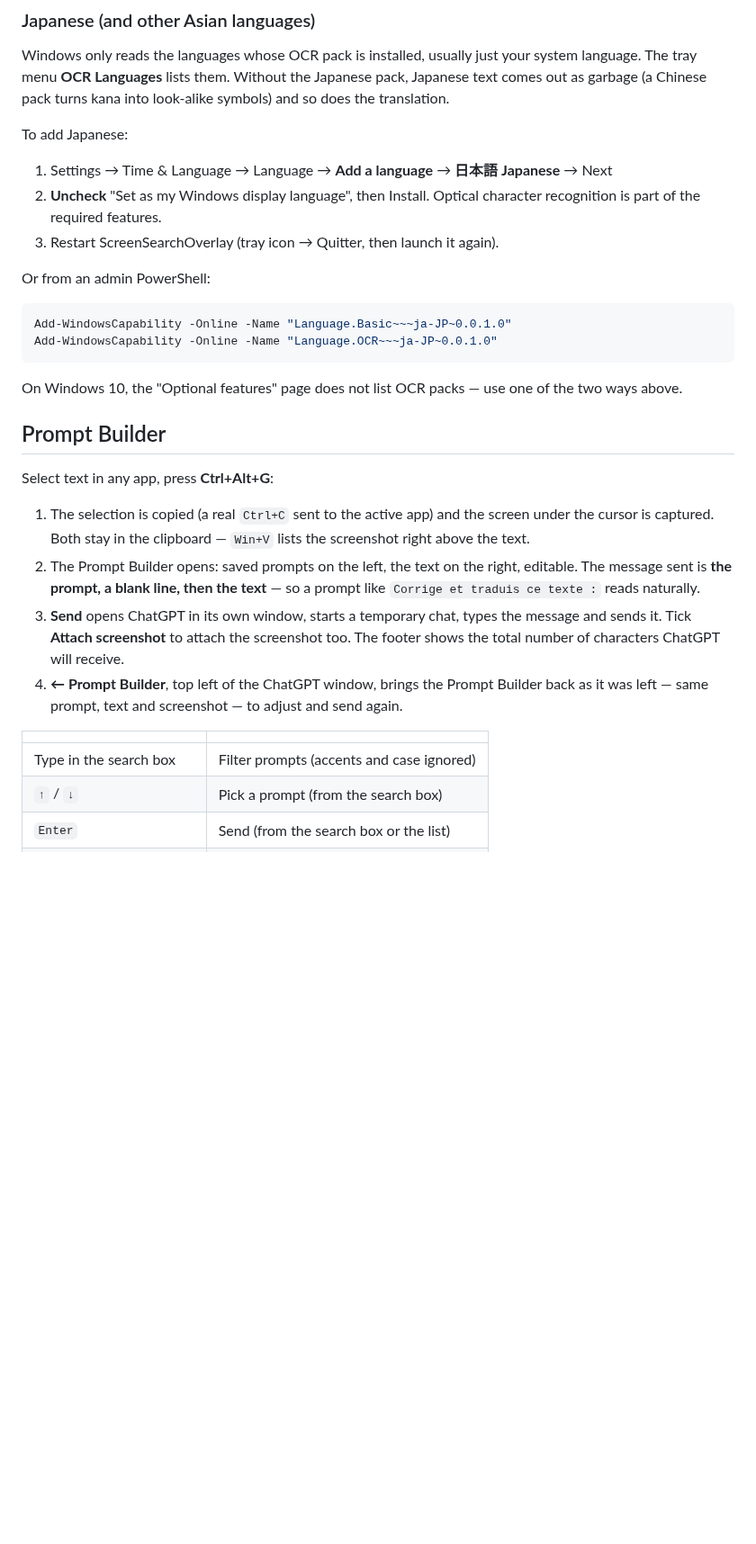
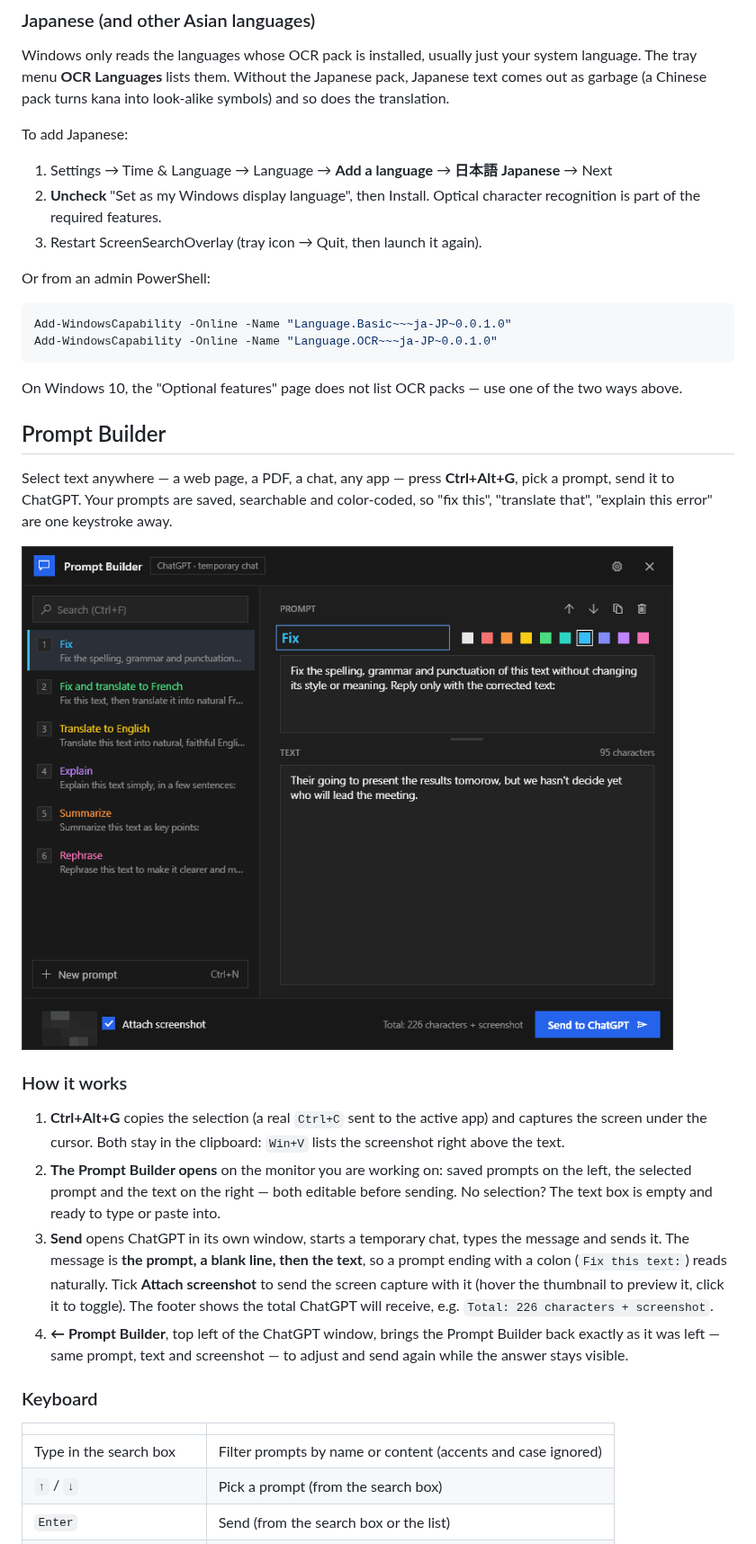
Before and after one commit to jonlepage/LS-OCRLAYOUT, a Markdown page: README.md, the part around one of its changes. Shown at 90% size. GitHub-like rendering; pictures changed too: prompt-builder.png (added); blank space fills up the shorter version.

```diff
--- a/README.md
+++ b/README.md
@@ -55,7 +58,7 @@ To add Japanese:
 
 1. Settings → Time & Language → Language → **Add a language** → **日本語 Japanese** → Next
 2. **Uncheck** "Set as my Windows display language", then Install. Optical character recognition is part of the required features.
-3. Restart ScreenSearchOverlay (tray icon → Quitter, then launch it again).
+3. Restart ScreenSearchOverlay (tray icon → Quit, then launch it again).
 
 Or from an admin PowerShell:
 
@@ -68,16 +71,22 @@ On Windows 10, the "Optional features" page does not list OCR packs — use one
 
 ## Prompt Builder
 
-Select text in any app, press **Ctrl+Alt+G**:
+Select text anywhere — a web page, a PDF, a chat, any app — press **Ctrl+Alt+G**, pick a prompt, send it to ChatGPT. Your prompts are saved, searchable and color-coded, so "fix this", "translate that", "explain this error" are one keystroke away.
 
-1. The selection is copied (a real `Ctrl+C` sent to the active app) and the screen under the cursor is captured. Both stay in the clipboard — `Win+V` lists the screenshot right above the text.
-2. The Prompt Builder opens: saved prompts on the left, the text on the right, editable. The message sent is **the prompt, a blank line, then the text** — so a prompt like `Corrige et traduis ce texte :` reads naturally.
-3. **Send** opens ChatGPT in its own window, starts a temporary chat, types the message and sends it. Tick **Attach screenshot** to attach the screenshot too. The footer shows the total number of characters ChatGPT will receive.
-4. **← Prompt Builder**, top left of the ChatGPT window, brings the Prompt Builder back as it was left — same prompt, text and screenshot — to adjust and send again.
+[![Prompt Builder](prompt-builder.png)](prompt-builder.png)
+
+### How it works
+
+1. **Ctrl+Alt+G** copies the selection (a real `Ctrl+C` sent to the active app) and captures the screen under the cursor. Both stay in the clipboard: `Win+V` lists the screenshot right above the text.
+2. **The Prompt Builder opens** on the monitor you are working on: saved prompts on the left, the selected prompt and the text on the right — both editable before sending. No selection? The text box is empty and ready to type or paste into.
+3. **Send** opens ChatGPT in its own window, starts a temporary chat, types the message and sends it. The message is **the prompt, a blank line, then the text**, so a prompt ending with a colon (`Fix this text:`) reads naturally. Tick **Attach screenshot** to send the screen capture with it (hover the thumbnail to preview it, click it to toggle). The footer shows the total ChatGPT will receive, e.g. `Total: 226 characters + screenshot`.
+4. **← Prompt Builder**, top left of the ChatGPT window, brings the Prompt Builder back exactly as it was left — same prompt, text and screenshot — to adjust and send again while the answer stays visible.
+
+### Keyboard
 
 | | |
 |---|---|
-| Type in the search box | Filter prompts (accents and case ignored) |
+| Type in the search box | Filter prompts by name or content (accents and case ignored) |
 | `↑` / `↓` | Pick a prompt (from the search box) |
 | `Enter` | Send (from the search box or the list) |
 | `Ctrl+Enter` | Send (from anywhere) |
```
Also changed, not shown: other parts of README.md (+37 -14 lines), 1 other file.
